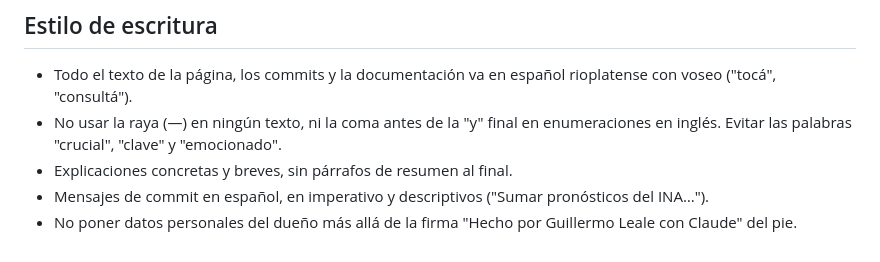
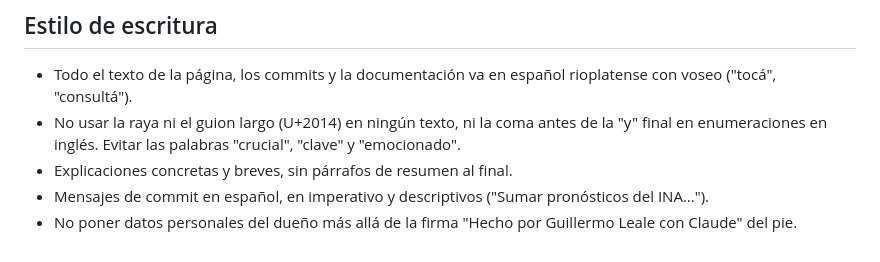
Before and after one commit to guillermoleale/alturas-rios, a Markdown page: CLAUDE.md, the part around the change. Rendered like a GitHub page.

Commit message:
Aclarar la regla de la raya en CLAUDE.md
Co-Authored-By: Claude Opus 5.5 <noreply@anthropic.com>
Claude-Session: https://claude.ai/code/session_01M8eci2GkXXnPhjhpk8r9ci

```diff
--- a/CLAUDE.md
+++ b/CLAUDE.md
@@ -137,7 +137,7 @@ Para revisar la página con Playwright: servir `site/` y abrirla en claro, en os
 ## Estilo de escritura
 
 - Todo el texto de la página, los commits y la documentación va en español rioplatense con voseo ("tocá", "consultá").
-- No usar la raya (—) en ningún texto, ni la coma antes de la "y" final en enumeraciones en inglés. Evitar las palabras "crucial", "clave" y "emocionado".
+- No usar la raya ni el guion largo (U+2014) en ningún texto, ni la coma antes de la "y" final en enumeraciones en inglés. Evitar las palabras "crucial", "clave" y "emocionado".
 - Explicaciones concretas y breves, sin párrafos de resumen al final.
 - Mensajes de commit en español, en imperativo y descriptivos ("Sumar pronósticos del INA…").
 - No poner datos personales del dueño más allá de la firma "Hecho por Guillermo Leale con Claude" del pie.
```
